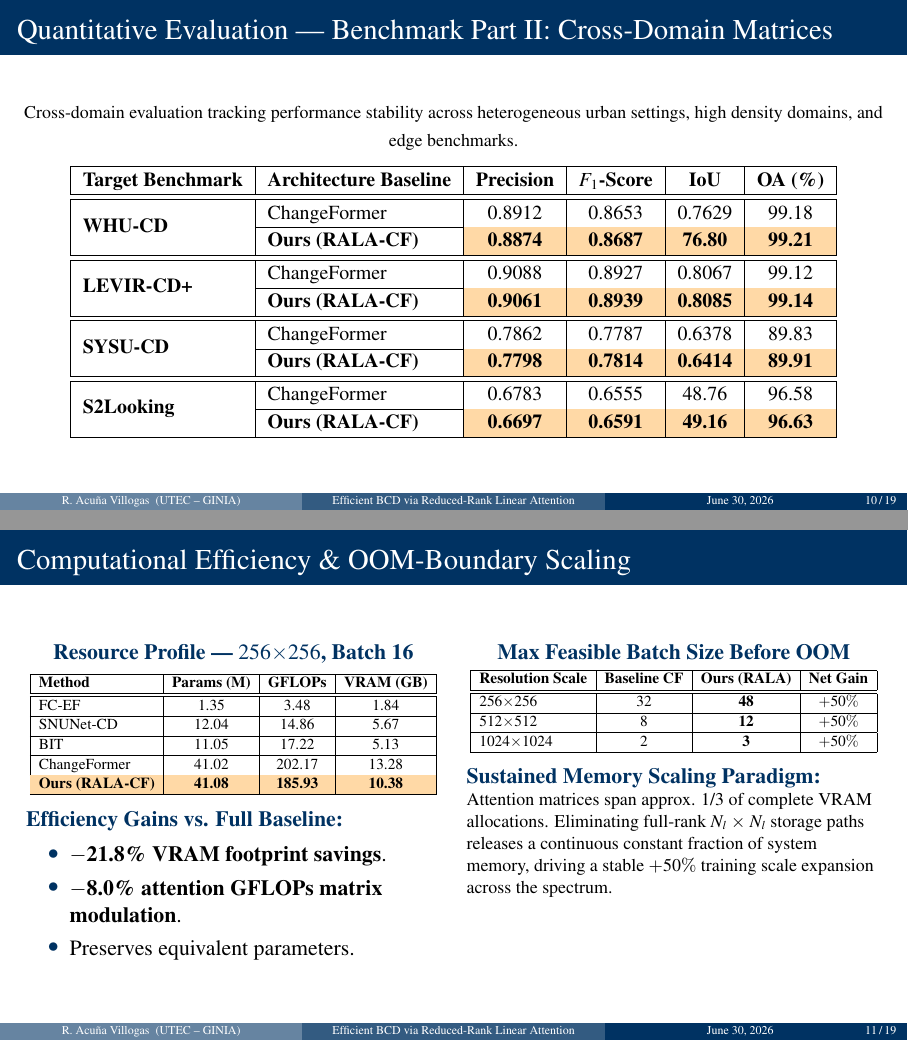
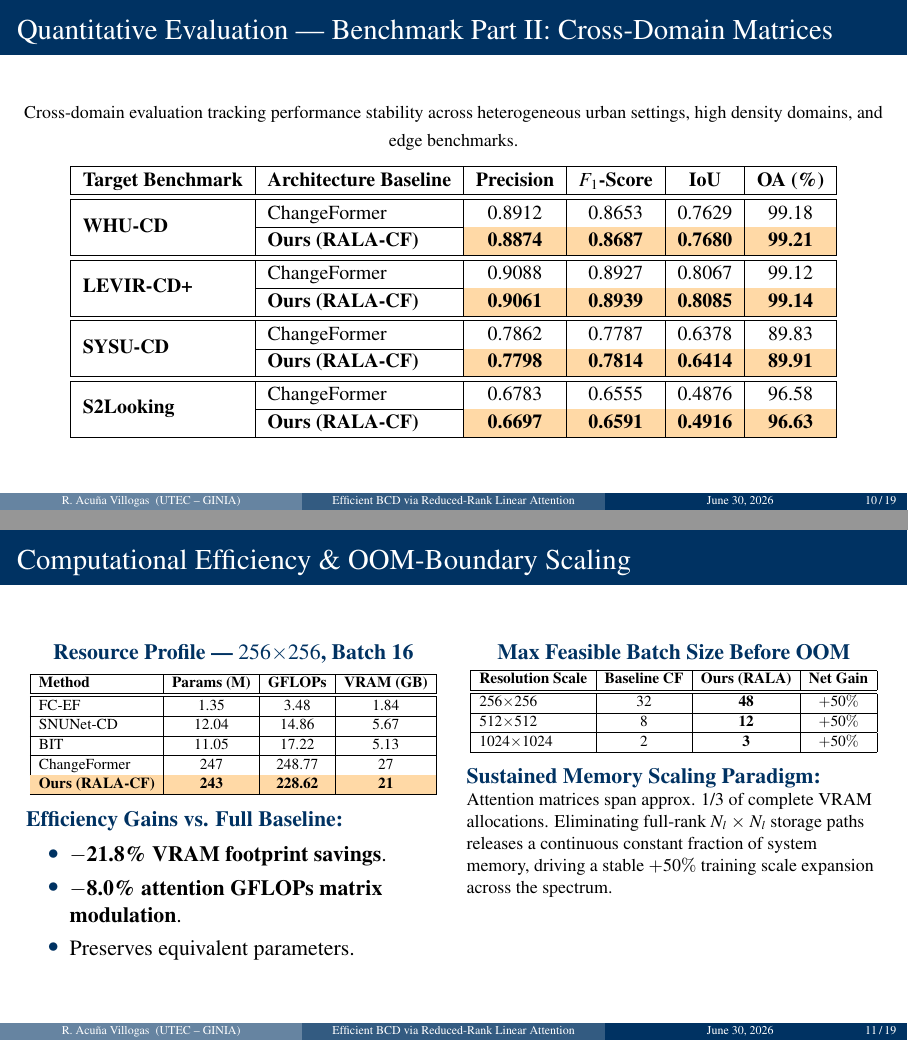
Before and after one commit to ricardoamiel/Tesis-paper-manuscripts, LaTeX slides (Paper_Presentation___Efficient_Multi_Temporal_Building_Change_Detection/main.tex): pages 10 and 11 of 19, joined at a grey line. Compiled offline with pdfLaTeX.

Commit message:
refactor %

```diff
--- a/Paper_Presentation___Efficient_Multi_Temporal_Building_Change_Detection/main.tex
+++ b/Paper_Presentation___Efficient_Multi_Temporal_Building_Change_Detection/main.tex
@@ -371,7 +371,7 @@ Y_i = \phi(X_i)\odot\bigl(\kappa(Q_i)\,B\bigr)
 \hline
 \hline
 \multirow{2}{*}{\textbf{WHU-CD}}    & ChangeFormer & 0.8912 & 0.8653 & 0.7629 & 99.18 \\ \cline{2-6}
-                           & \textbf{Ours (RALA-CF)} & \cellcolor{pastelorange}\textbf{0.8874} & \cellcolor{pastelorange}\textbf{0.8687} & \cellcolor{pastelorange}\textbf{76.80} & \cellcolor{pastelorange}\textbf{99.21} \\
+                           & \textbf{Ours (RALA-CF)} & \cellcolor{pastelorange}\textbf{0.8874} & \cellcolor{pastelorange}\textbf{0.8687} & \cellcolor{pastelorange}\textbf{0.7680} & \cellcolor{pastelorange}\textbf{99.21} \\
 \hline
 \hline
 \multirow{2}{*}{\textbf{LEVIR-CD+}} & ChangeFormer & 0.9088 & 0.8927 & 0.8067 & 99.12 \\ \cline{2-6}
@@ -382,8 +382,8 @@ Y_i = \phi(X_i)\odot\bigl(\kappa(Q_i)\,B\bigr)
                            & \textbf{Ours (RALA-CF)} & \cellcolor{pastelorange}\textbf{0.7798} & \cellcolor{pastelorange}\textbf{0.7814} & \cellcolor{pastelorange}\textbf{0.6414} & \cellcolor{pastelorange}\textbf{89.91} \\
 \hline
 \hline
-\multirow{2}{*}{\textbf{S2Looking}} & ChangeFormer & 0.6783 & 0.6555 & 48.76 & 96.58 \\ \cline{2-6}
-                           & \textbf{Ours (RALA-CF)} & \cellcolor{pastelorange}\textbf{0.6697} & \cellcolor{pastelorange}\textbf{0.6591} & \cellcolor{pastelorange}\textbf{49.16} & \cellcolor{pastelorange}\textbf{96.63} \\
+\multirow{2}{*}{\textbf{S2Looking}} & ChangeFormer & 0.6783 & 0.6555 & 0.4876 & 96.58 \\ \cline{2-6}
+                           & \textbf{Ours (RALA-CF)} & \cellcolor{pastelorange}\textbf{0.6697} & \cellcolor{pastelorange}\textbf{0.6591} & \cellcolor{pastelorange}\textbf{0.4916} & \cellcolor{pastelorange}\textbf{96.63} \\
 \hline
 \end{tabular}
 
@@ -411,10 +411,10 @@ SNUNet-CD   & 12.04 &  14.86 &  5.67 \\
 \hline
 BIT         & 11.05 &  17.22 &  5.13 \\
 \hline
-ChangeFormer & 41.02 & 202.17 & 13.28 \\
+ChangeFormer & 247 & 248.77 & 27 \\
 \hline
 \rowcolor{pastelorange}
-\textbf{Ours (RALA-CF)} & \textbf{41.08} & \textbf{185.93} & \textbf{10.38} \\
+\textbf{Ours (RALA-CF)} & \textbf{243} & \textbf{228.62} & \textbf{21} \\
 \hline
 \end{tabular}
 }
```
Also changed, not shown: Paper_Presentation___Efficient_Multi_Temporal_Building_Change_Detection/main.tex (2 more changed lines).
